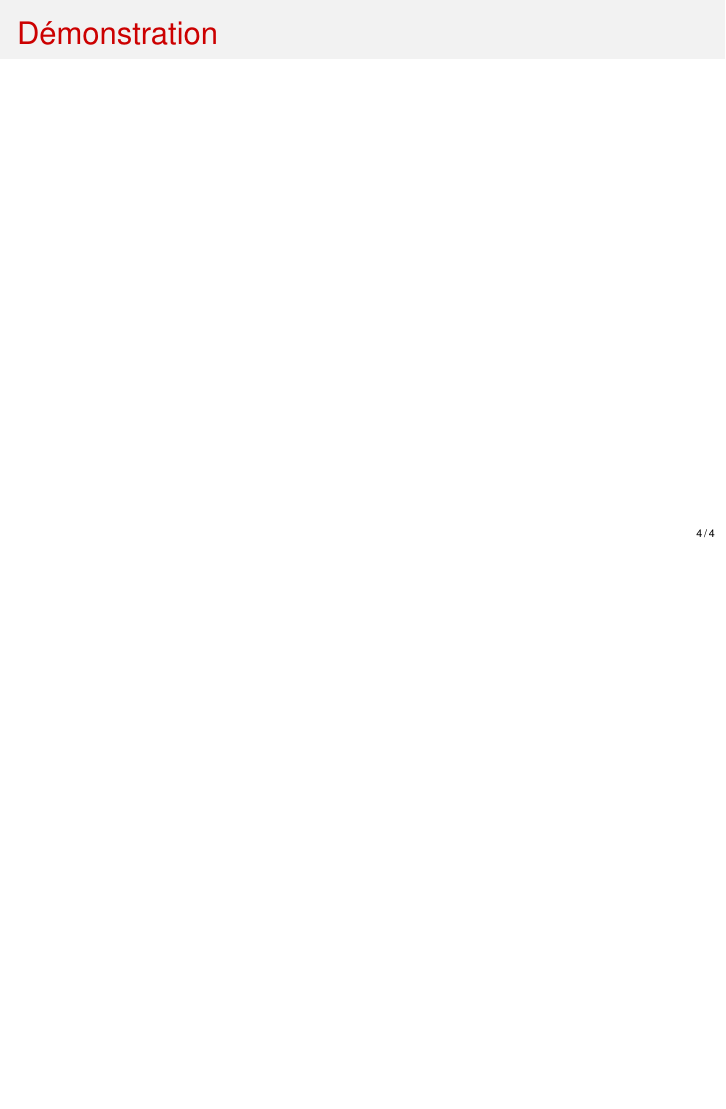
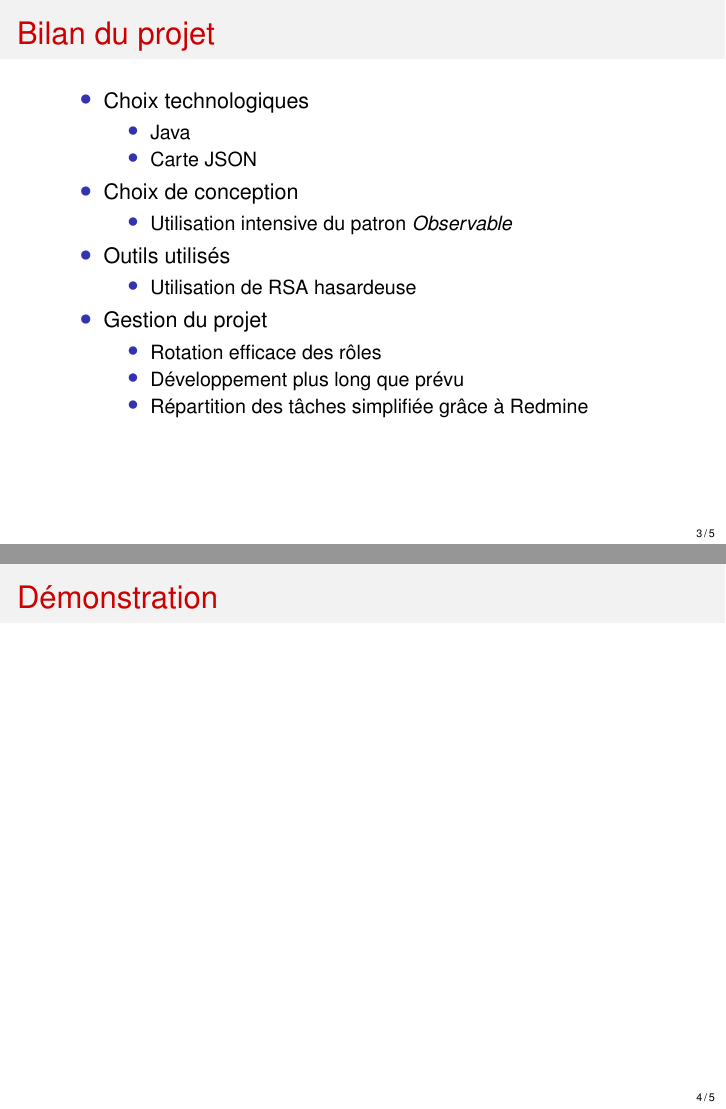
Before and after one commit to Jissay/Robot-Pompier, LaTeX slides (Documents/Soutenance/soutenance.tex, which reads Documents/Soutenance/avancement.tex, Documents/Soutenance/bilan.tex): page 4 of 4 before the commit and pages 3 and 4 of 5 after it, the two joined at a grey line, the shorter picture padded with empty space. Compiled offline with pdfLaTeX.

Commit message:
Maj soutenance

```diff
--- /dev/null
+++ b/Documents/Soutenance/avancement.tex
@@ -0,0 +1,16 @@
+\section{Avancement de l'application}
+\begin{frame}
+\frametitle{Avancement de l'application}
+\begin{itemize}
+	\item Reste à faire
+	\begin{itemize}
+		\item Sauvegarde/restauration d'une simulation
+		\item Sauvegarde/restauration des types de robots personnalisés
+	\end{itemize}
+	\item Ergonomie
+	\begin{itemize}
+		\item SWING pas tout jeune
+		\item Réflexion rapide
+	\end{itemize}
+\end{itemize}
+\end{frame}
--- a/Documents/Soutenance/bilan.tex
+++ b/Documents/Soutenance/bilan.tex
@@ -9,7 +9,17 @@
 	\end{itemize}
 	\item Choix de conception
 	\begin{itemize}
-		\item ?
+		\item Utilisation intensive du patron \em{Observable}
+	\end{itemize}
+	\item Outils utilisés
+	\begin{itemize}
+		\item Utilisation de RSA hasardeuse
+	\end{itemize}
+	\item Gestion du projet
+	\begin{itemize}
+		\item Rotation efficace des rôles
+		\item Développement plus long que prévu
+		\item Répartition des tâches simplifiée grâce à Redmine
 	\end{itemize}
 \end{itemize}
 \end{frame}
```
Also changed, not shown: Documents/Soutenance/soutenance.tex (+1 -0 lines).
